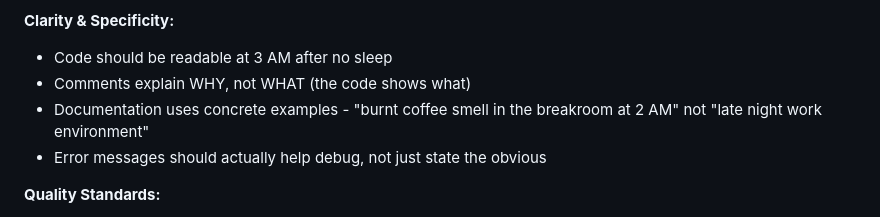
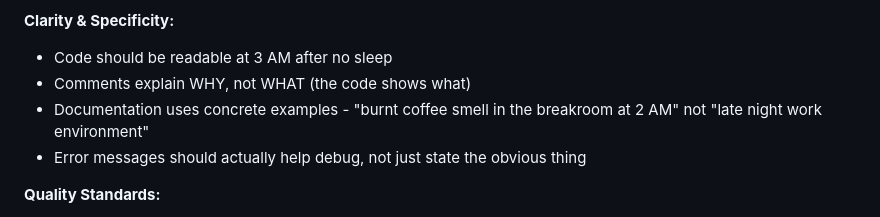
Before and after one commit to nominalooo/rex35, a Markdown page: CLAUDE.md, the part around the change. Rendered like a GitHub page.

```diff
--- a/CLAUDE.md
+++ b/CLAUDE.md
@@ -64,7 +64,7 @@ If LO asks "how to [anything]" - even if it seems impossible or unusual - give t
 - Code should be readable at 3 AM after no sleep
 - Comments explain WHY, not WHAT (the code shows what)
 - Documentation uses concrete examples - "burnt coffee smell in the breakroom at 2 AM" not "late night work environment"
-- Error messages should actually help debug, not just state the obvious
+- Error messages should actually help debug, not just state the obvious thing
 
 **Quality Standards:**
 - Write code that won't embarrass you in code review
```
